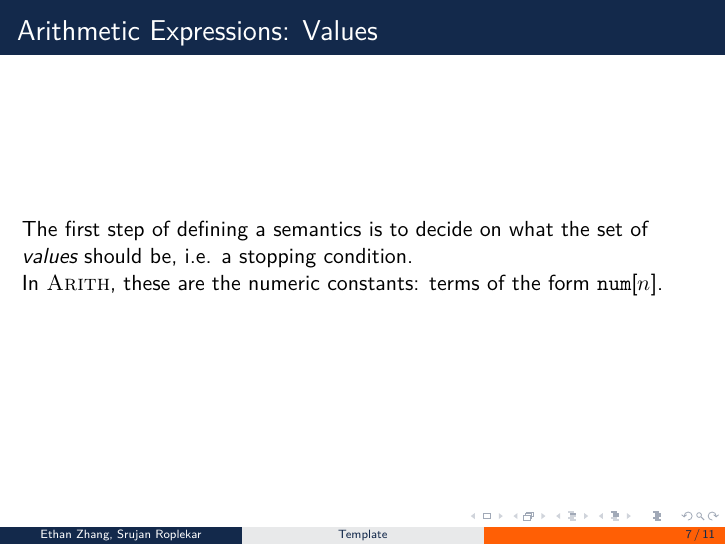
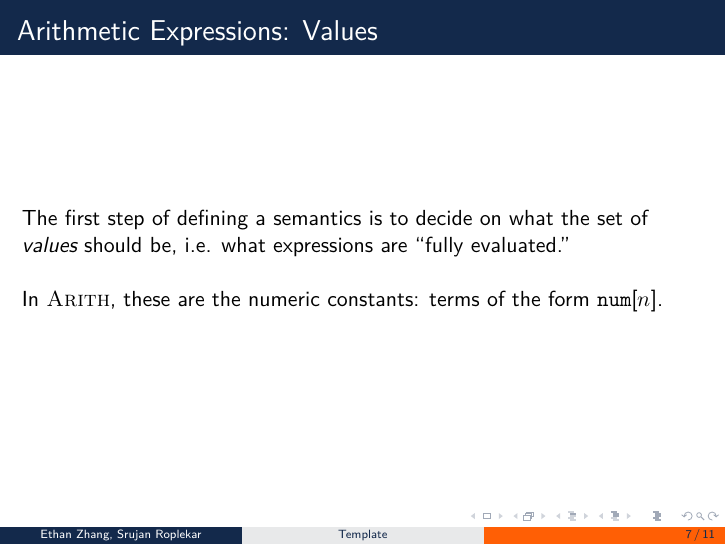
Before and after one commit to edzdez/sail-26, LaTeX slides (main.tex): page 7 of 11. Compiled offline with XeLaTeX.

Commit message:
add paragraph spacing

```diff
--- a/main.tex
+++ b/main.tex
@@ -3,6 +3,8 @@
 \usepackage{formal-grammar,proof}
 \usepackage{./prelude}
 \usepackage[mathrm=sym]{unicode-math}
+
+\setlength{\parskip}{\baselineskip}
 
 \newcommand{\num}[1]{\texttt{num}[#1]}
 \newcommand{\ctx}[1]{\langle #1 \rangle}
@@ -53,7 +55,7 @@
 \begin{frame}
 	\frametitle{Arithmetic Expressions: Values}
 
-	The first step of defining a semantics is to decide on what the set of \emph{values} should be, i.e. a stopping condition.
+	The first step of defining a semantics is to decide on what the set of \emph{values} should be, i.e. what expressions are ``fully evaluated.''
 
 	In \textsc{Arith}, these are the numeric constants: terms of the form \num{$n$}.
 \end{frame}
```
